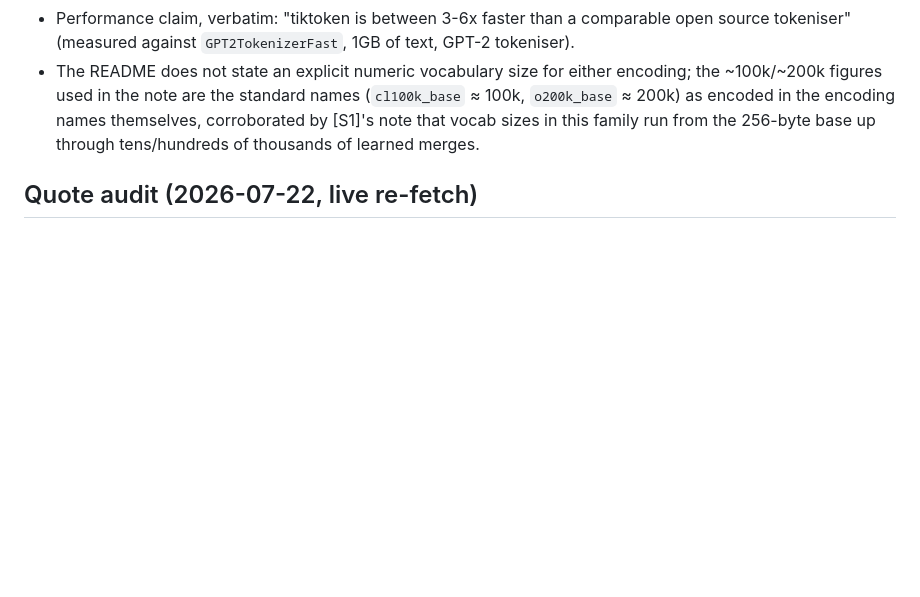
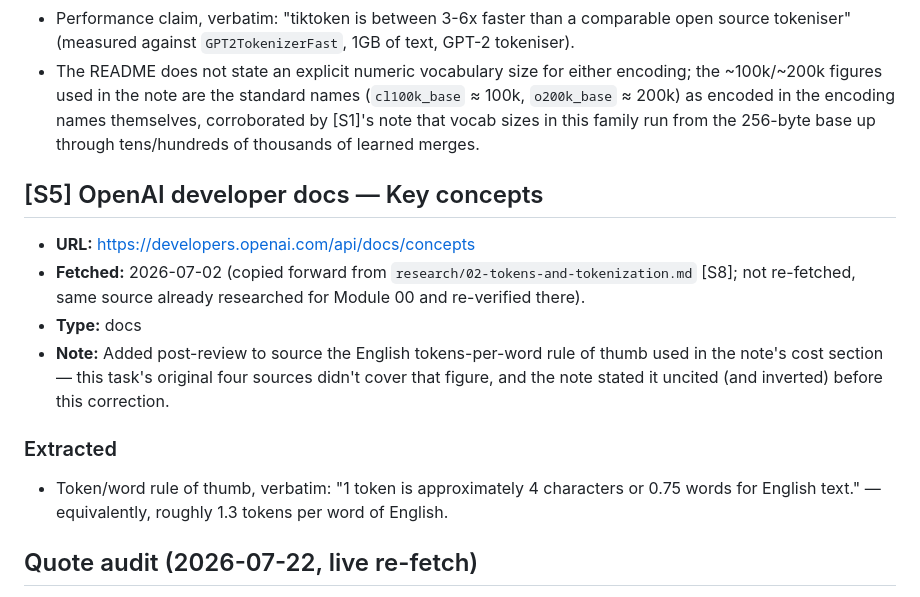
Before and after one commit to ialvarezz/llm-intuition, a Markdown page: research/context-reasoning/01-tokenization-deep.md, the part around the change. Drawn GitHub-style; blank space fills up the shorter version.

Commit message:
fix: module 01 concept 01 — correct and source the tokens-per-word figure

```diff
--- a/research/context-reasoning/01-tokenization-deep.md
+++ b/research/context-reasoning/01-tokenization-deep.md
@@ -58,6 +58,15 @@
 - Performance claim, verbatim: "tiktoken is between 3-6x faster than a comparable open source tokeniser" (measured against `GPT2TokenizerFast`, 1GB of text, GPT-2 tokeniser).
 - The README does not state an explicit numeric vocabulary size for either encoding; the ~100k/~200k figures used in the note are the standard names (`cl100k_base` ≈ 100k, `o200k_base` ≈ 200k) as encoded in the encoding names themselves, corroborated by [S1]'s note that vocab sizes in this family run from the 256-byte base up through tens/hundreds of thousands of learned merges.
 
+## [S5] OpenAI developer docs — Key concepts
+- **URL:** https://developers.openai.com/api/docs/concepts
+- **Fetched:** 2026-07-02 (copied forward from `research/02-tokens-and-tokenization.md` [S8]; not re-fetched, same source already researched for Module 00 and re-verified there).
+- **Type:** docs
+- **Note:** Added post-review to source the English tokens-per-word rule of thumb used in the note's cost section — this task's original four sources didn't cover that figure, and the note stated it uncited (and inverted) before this correction.
+
+### Extracted
+- Token/word rule of thumb, verbatim: "1 token is approximately 4 characters or 0.75 words for English text." — equivalently, roughly 1.3 tokens per word of English.
+
 ## Quote audit (2026-07-22, live re-fetch)
 Every verbatim-quoted string above was re-fetched as raw/live text and checked as an exact substring (apostrophes/curly-quotes normalized to straight) of the source:
 - [S2] Hugging Face chat_templating: re-fetched via raw GitHub markdown (`raw.githubusercontent.com/huggingface/transformers/main/docs/source/en/chat_templating.md`). All quotes ("The list of `role` and `content` dictionaries...", "Chat models come with **chat templates**...", "drastically worse performance") confirmed exact matches.
```
Also changed, not shown: notes/context-reasoning/01-tokenization-deep.md (+2 -1 lines).
